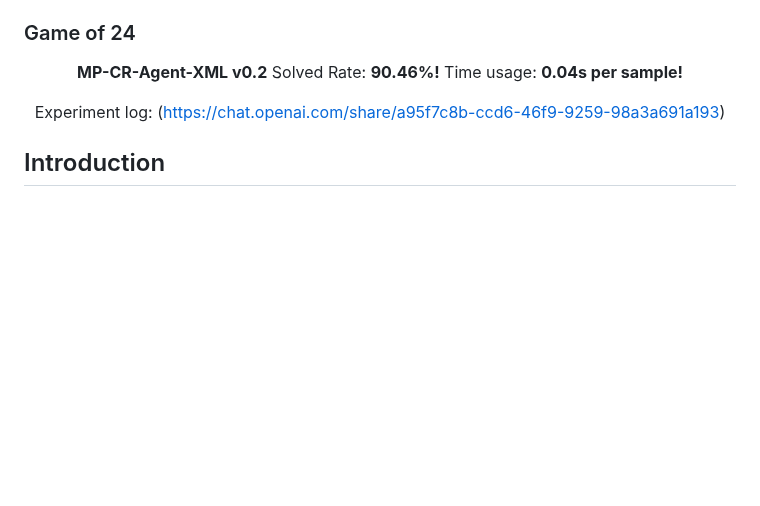
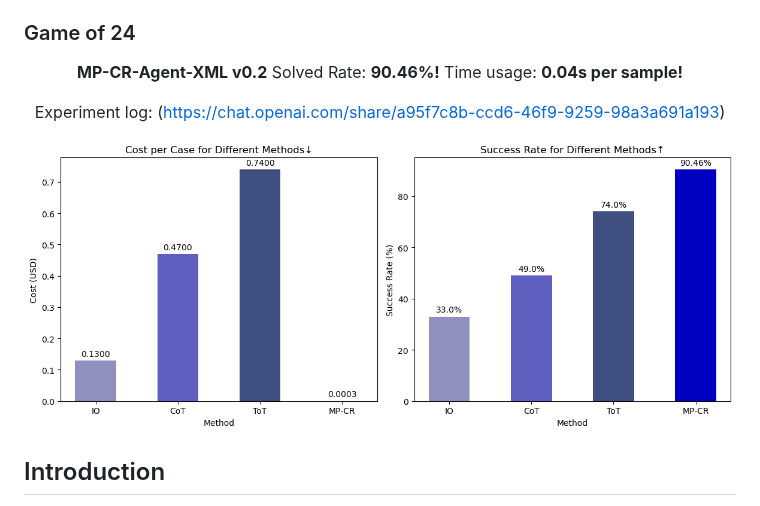
Before and after one commit to meta-prompting/meta-prompting, a Markdown page: README.md, the part around the change. Rendered like a GitHub page; blank space fills up the shorter version.

```diff
--- a/README.md
+++ b/README.md
@@ -9,6 +9,8 @@
 **MP-CR-Agent-XML v0.2** Solved Rate: **90.46%!** Time usage: **0.04s per sample!**
 
 Experiment log: (https://chat.openai.com/share/a95f7c8b-ccd6-46f9-9259-98a3a691a193)
+
+![](./images/plot.png)
 
 </center>
 
```
